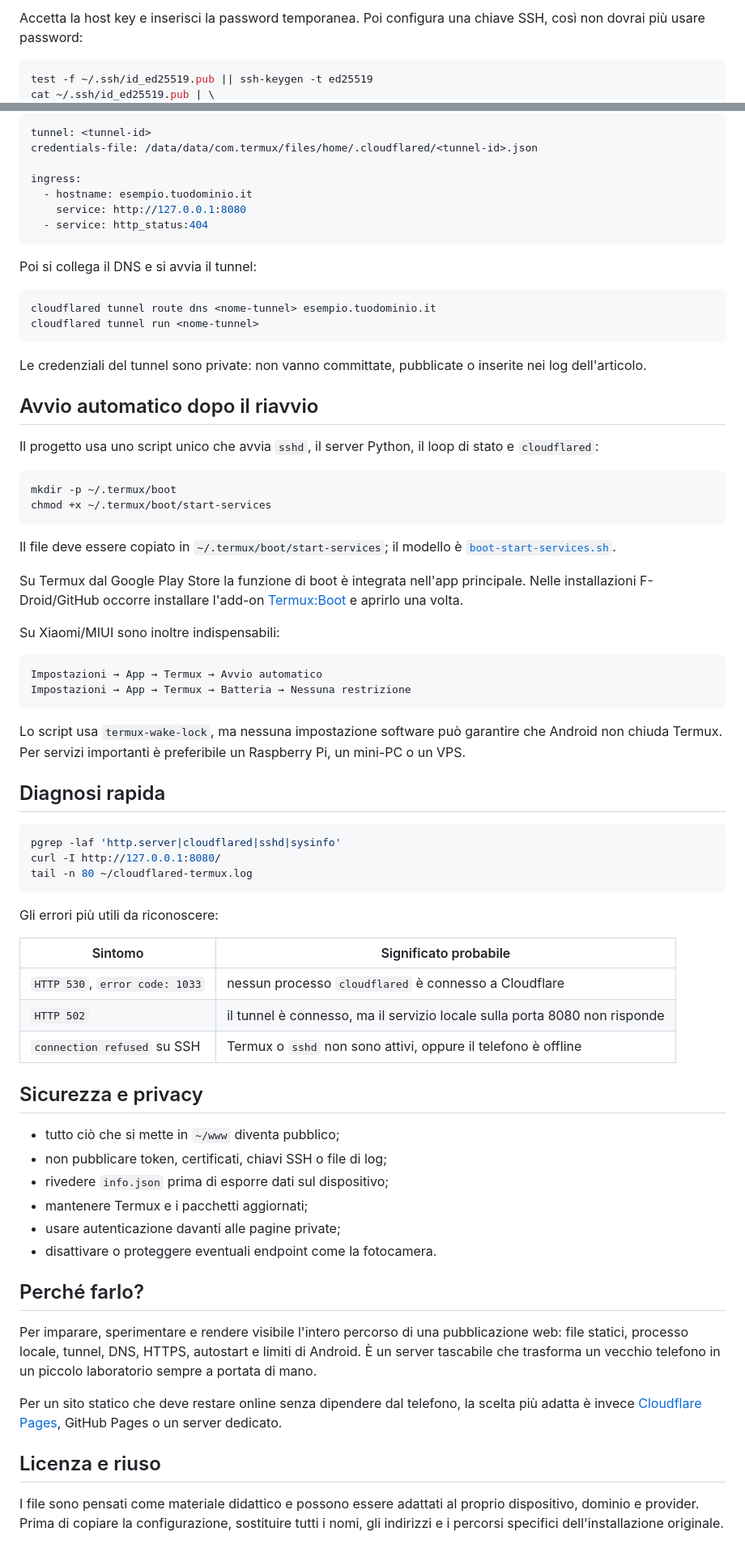
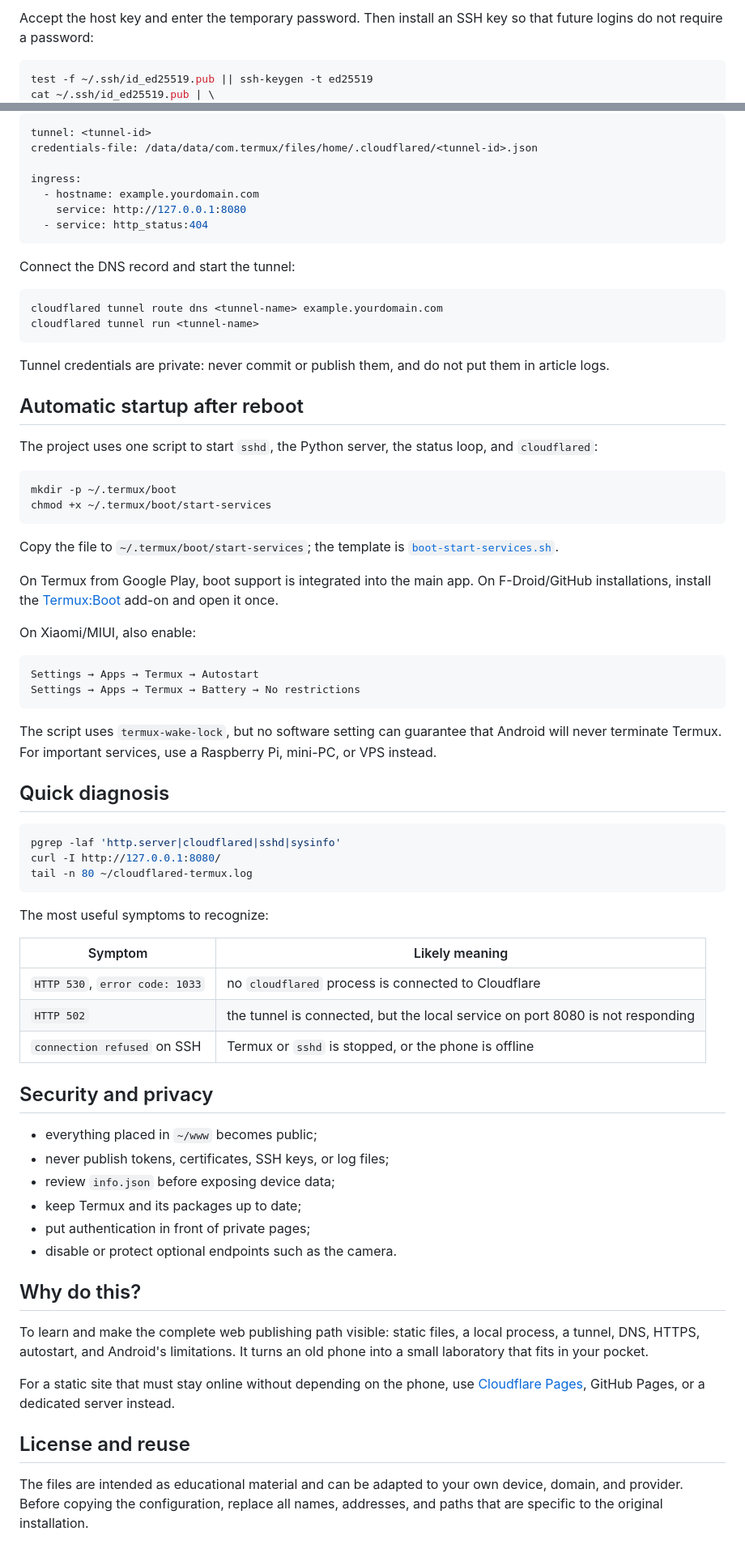
Before and after one commit to tongatron/termux-android, a Markdown page: README.md, 2 parts joined by grey strips. Shown at 81% size. Rendered like a GitHub page.

Commit message:
Translate README to English

````diff
--- a/README.md
+++ b/README.md
@@ -59,7 +58,7 @@ ssh -p 8022 <utente-termux>@<ip-del-telefono>
 ```
 
-Accetta la host key e inserisci la password temporanea. Poi configura una
-chiave SSH, così non dovrai più usare password:
+Accept the host key and enter the temporary password. Then install an SSH key
+so that future logins do not require a password:
 
 ```bash
 test -f ~/.ssh/id_ed25519.pub || ssh-keygen -t ed25519
@@ -165,50 +166,50 @@ tunnel: <tunnel-id>
 credentials-file: /data/data/com.termux/files/home/.cloudflared/<tunnel-id>.json
 
 ingress:
-  - hostname: esempio.tuodominio.it
+  - hostname: example.yourdomain.com
     service: http://127.0.0.1:8080
   - service: http_status:404
 ```
 
-Poi si collega il DNS e si avvia il tunnel:
+Connect the DNS record and start the tunnel:
 
 ```bash
-cloudflared tunnel route dns <nome-tunnel> esempio.tuodominio.it
-cloudflared tunnel run <nome-tunnel>
+cloudflared tunnel route dns <tunnel-name> example.yourdomain.com
+cloudflared tunnel run <tunnel-name>
 ```
 
-Le credenziali del tunnel sono private: non vanno committate, pubblicate o
-inserite nei log dell'articolo.
+Tunnel credentials are private: never commit or publish them, and do not put
+them in article logs.
 
-## Avvio automatico dopo il riavvio
+## Automatic startup after reboot
 
-Il progetto usa uno script unico che avvia `sshd`, il server Python, il loop di
-stato e `cloudflared`:
+The project uses one script to start `sshd`, the Python server, the status loop,
+and `cloudflared`:
 
 ```bash
 mkdir -p ~/.termux/boot
 chmod +x ~/.termux/boot/start-services
 ```
 
-Il file deve essere copiato in `~/.termux/boot/start-services`; il modello è
+Copy the file to `~/.termux/boot/start-services`; the template is
 [`boot-start-services.sh`](boot-start-services.sh).
 
-Su Termux dal Google Play Store la funzione di boot è integrata nell'app
-principale. Nelle installazioni F-Droid/GitHub occorre installare l'add-on
-[Termux:Boot](https://github.com/termux/termux-boot) e aprirlo una volta.
+On Termux from Google Play, boot support is integrated into the main app. On
+F-Droid/GitHub installations, install the
+[Termux:Boot](https://github.com/termux/termux-boot) add-on and open it once.
 
-Su Xiaomi/MIUI sono inoltre indispensabili:
+On Xiaomi/MIUI, also enable:
 
 ```text
-Impostazioni → App → Termux → Avvio automatico
-Impostazioni → App → Termux → Batteria → Nessuna restrizione
+Settings → Apps → Termux → Autostart
+Settings → Apps → Termux → Battery → No restrictions
 ```
 
-Lo script usa `termux-wake-lock`, ma nessuna impostazione software può
-garantire che Android non chiuda Termux. Per servizi importanti è preferibile un
-Raspberry Pi, un mini-PC o un VPS.
+The script uses `termux-wake-lock`, but no software setting can guarantee that
+Android will never terminate Termux. For important services, use a Raspberry
+Pi, mini-PC, or VPS instead.
 
-## Diagnosi rapida
+## Quick diagnosis
 
 ```bash
 pgrep -laf 'http.server|cloudflared|sshd|sysinfo'
@@ -216,37 +217,35 @@ curl -I http://127.0.0.1:8080/
 tail -n 80 ~/cloudflared-termux.log
 ```
 
-Gli errori più utili da riconoscere:
+The most useful symptoms to recognize:
 
-| Sintomo | Significato probabile |
+| Symptom | Likely meaning |
 | --- | --- |
-| `HTTP 530`, `error code: 1033` | nessun processo `cloudflared` è connesso a Cloudflare |
-| `HTTP 502` | il tunnel è connesso, ma il servizio locale sulla porta 8080 non risponde |
-| `connection refused` su SSH | Termux o `sshd` non sono attivi, oppure il telefono è offline |
+| `HTTP 530`, `error code: 1033` | no `cloudflared` process is connected to Cloudflare |
+| `HTTP 502` | the tunnel is connected, but the local service on port 8080 is not responding |
+| `connection refused` on SSH | Termux or `sshd` is stopped, or the phone is offline |
 
-## Sicurezza e privacy
+## Security and privacy
 
-- tutto ciò che si mette in `~/www` diventa pubblico;
-- non pubblicare token, certificati, chiavi SSH o file di log;
-- rivedere `info.json` prima di esporre dati sul dispositivo;
-- mantenere Termux e i pacchetti aggiornati;
-- usare autenticazione davanti alle pagine private;
-- disattivare o proteggere eventuali endpoint come la fotocamera.
+- everything placed in `~/www` becomes public;
+- never publish tokens, certificates, SSH keys, or log files;
+- review `info.json` before exposing device data;
+- keep Termux and its packages up to date;
+- put authentication in front of private pages;
+- disable or protect optional endpoints such as the camera.
 
-## Perché farlo?
+## Why do this?
 
-Per imparare, sperimentare e rendere visibile l'intero percorso di una
-pubblicazione web: file statici, processo locale, tunnel, DNS, HTTPS,
-autostart e limiti di Android. È un server tascabile che trasforma un vecchio
-telefono in un piccolo laboratorio sempre a portata di mano.
+To learn and make the complete web publishing path visible: static files, a
+local process, a tunnel, DNS, HTTPS, autostart, and Android's limitations. It
+turns an old phone into a small laboratory that fits in your pocket.
 
-Per un sito statico che deve restare online senza dipendere dal telefono, la
-scelta più adatta è invece [Cloudflare Pages](https://pages.cloudflare.com/),
-GitHub Pages o un server dedicato.
+For a static site that must stay online without depending on the phone, use
+[Cloudflare Pages](https://pages.cloudflare.com/), GitHub Pages, or a dedicated
+server instead.
 
-## Licenza e riuso
+## License and reuse
 
-I file sono pensati come materiale didattico e possono essere adattati al
-proprio dispositivo, dominio e provider. Prima di copiare la configurazione,
-sostituire tutti i nomi, gli indirizzi e i percorsi specifici dell'installazione
-originale.
+The files are intended as educational material and can be adapted to your own
+device, domain, and provider. Before copying the configuration, replace all
+names, addresses, and paths that are specific to the original installation.
````
Also changed, not shown: other parts of README.md (+71 -70 lines).
